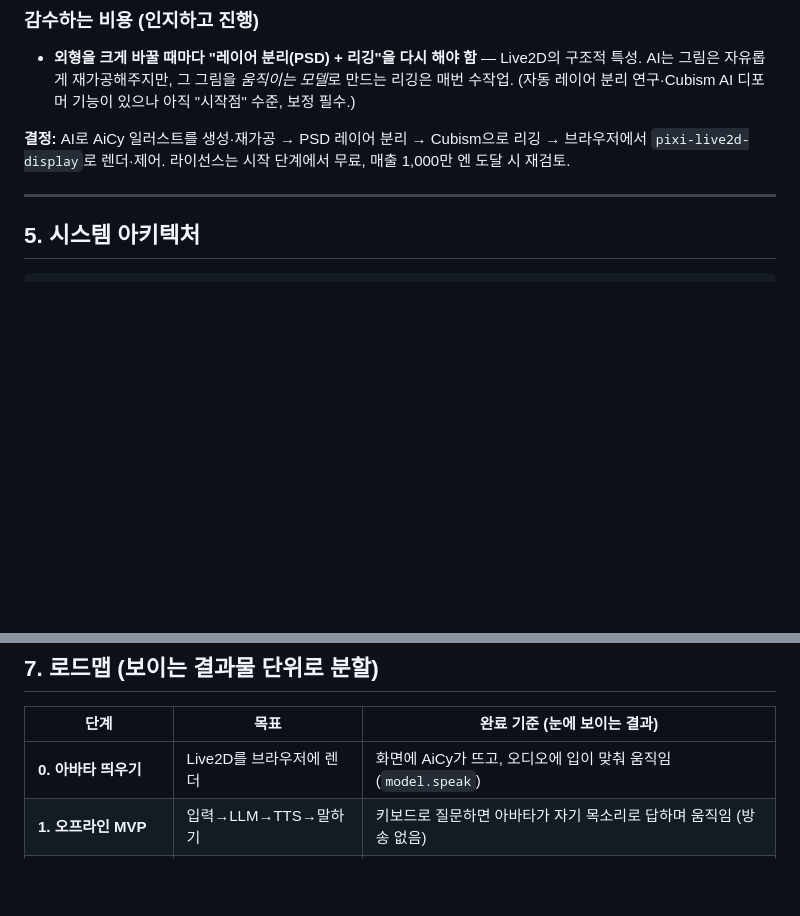
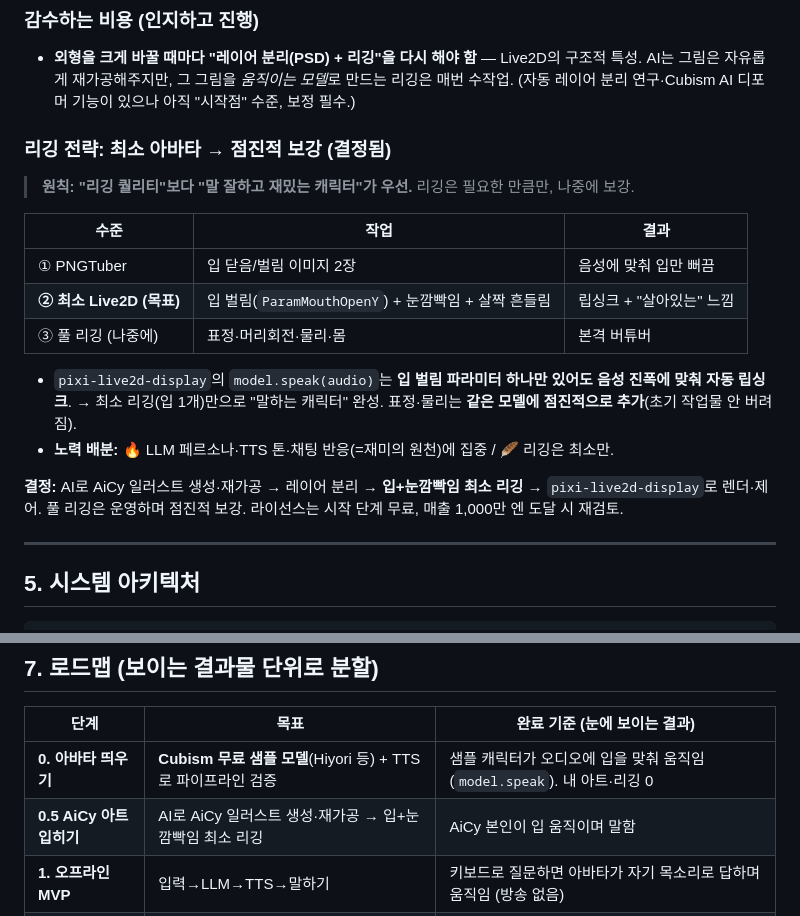
Before and after one commit to LaN-CSH/AiCy, a Markdown page: docs/기획서.md, 2 parts joined by grey strips. Rendered like a GitHub page; blank space fills up the shorter version.

Commit message:
기획 v0.3: 최소 아바타 → 점진적 리깅 전략 추가
- 우선순위: 리깅 퀄리티보다 '말 잘하고 재밌는 캐릭터'
- 입 벌림 파라미터 1개 최소 리깅이면 model.speak로 자동 립싱크
- 표정/물리는 같은 모델에 점진적 보강 (초기 작업물 안 버려짐)
- 0단계: Cubism 무료 샘플 모델로 파이프라인 먼저 검증 (아트/리깅 0)
- 노력 배분: LLM 페르소나/TTS/채팅 반응에 집중

```diff
--- a/docs/기획서.md
+++ b/docs/기획서.md
@@ -73,8 +73,21 @@
   AI는 그림은 자유롭게 재가공해주지만, 그 그림을 *움직이는 모델*로 만드는 리깅은 매번 수작업.
   (자동 레이어 분리 연구·Cubism AI 디포머 기능이 있으나 아직 "시작점" 수준, 보정 필수.)
 
-**결정:** AI로 AiCy 일러스트를 생성·재가공 → PSD 레이어 분리 → Cubism으로 리깅 →
-브라우저에서 `pixi-live2d-display`로 렌더·제어. 라이선스는 시작 단계에서 무료, 매출 1,000만 엔 도달 시 재검토.
+### 리깅 전략: 최소 아바타 → 점진적 보강 (결정됨)
+> **원칙: "리깅 퀄리티"보다 "말 잘하고 재밌는 캐릭터"가 우선.** 리깅은 필요한 만큼만, 나중에 보강.
+
+| 수준 | 작업 | 결과 |
+|---|---|---|
+| ① PNGTuber | 입 닫음/벌림 이미지 2장 | 음성에 맞춰 입만 뻐끔 |
+| **② 최소 Live2D (목표)** | 입 벌림(`ParamMouthOpenY`) + 눈깜빡임 + 살짝 흔들림 | 립싱크 + "살아있는" 느낌 |
+| ③ 풀 리깅 (나중에) | 표정·머리회전·물리·몸 | 본격 버튜버 |
+
+- `pixi-live2d-display`의 `model.speak(audio)`는 **입 벌림 파라미터 하나만 있어도 음성 진폭에 맞춰 자동 립싱크**.
+  → 최소 리깅(입 1개)만으로 "말하는 캐릭터" 완성. 표정·물리는 **같은 모델에 점진적으로 추가**(초기 작업물 안 버려짐).
+- **노력 배분:** 🔥 LLM 페르소나·TTS 톤·채팅 반응(=재미의 원천)에 집중 / 🪶 리깅은 최소만.
+
+**결정:** AI로 AiCy 일러스트 생성·재가공 → 레이어 분리 → **입+눈깜빡임 최소 리깅** → `pixi-live2d-display`로 렌더·제어.
+풀 리깅은 운영하며 점진적 보강. 라이선스는 시작 단계 무료, 매출 1,000만 엔 도달 시 재검토.
 
 ---
 
@@ -138,7 +151,8 @@
 
 | 단계 | 목표 | 완료 기준 (눈에 보이는 결과) |
 |---|---|---|
-| **0. 아바타 띄우기** | Live2D를 브라우저에 렌더 | 화면에 AiCy가 뜨고, 오디오에 입이 맞춰 움직임(`model.speak`) |
+| **0. 아바타 띄우기** | **Cubism 무료 샘플 모델**(Hiyori 등) + TTS로 파이프라인 검증 | 샘플 캐릭터가 오디오에 입을 맞춰 움직임(`model.speak`). 내 아트·리깅 0 |
+| **0.5 AiCy 아트 입히기** | AI로 AiCy 일러스트 생성·재가공 → 입+눈깜빡임 최소 리깅 | AiCy 본인이 입 움직이며 말함 |
 | **1. 오프라인 MVP** | 입력→LLM→TTS→말하기 | 키보드로 질문하면 아바타가 자기 목소리로 답하며 움직임 (방송 없음) |
 | **2. 라이브 채팅 연동** | YouTube 채팅 자동 반응 | 유튜브 라이브 채팅을 읽고 자동으로 대답 |
 | **3. 실제 송출** | OBS로 라이브 | 실제 YouTube Live에 AiCy가 방송 중 |
```
